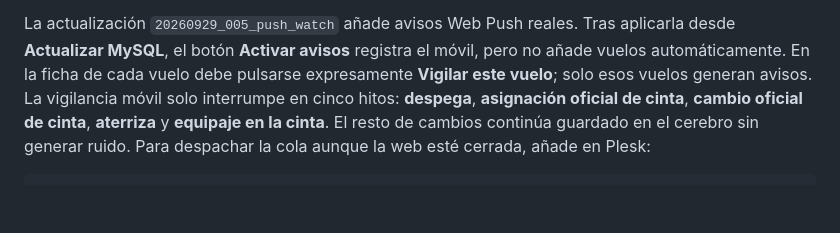
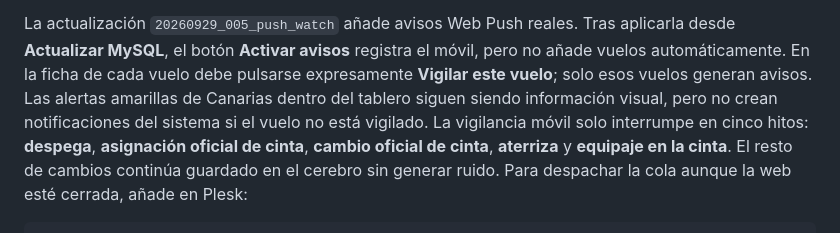
Before and after one commit to guchumu5/sevilla-flight-matrix, a Markdown page: README.md, the part around the change. GitHub-like rendering; blank space fills up the shorter version.

Commit message:
Reserva notificaciones del sistema a vuelos vigilados

```diff
--- a/README.md
+++ b/README.md
@@ -186,6 +186,8 @@ La actualización `20260929_005_push_watch` añade avisos Web Push reales. Tras
 aplicarla desde **Actualizar MySQL**, el botón **Activar avisos** registra el
 móvil, pero no añade vuelos automáticamente. En la ficha de cada vuelo debe
 pulsarse expresamente **Vigilar este vuelo**; solo esos vuelos generan avisos.
+Las alertas amarillas de Canarias dentro del tablero siguen siendo información
+visual, pero no crean notificaciones del sistema si el vuelo no está vigilado.
 La vigilancia móvil solo interrumpe en cinco hitos: **despega**, **asignación
 oficial de cinta**, **cambio oficial de cinta**, **aterriza** y **equipaje en la
 cinta**. El resto de cambios continúa guardado en el cerebro sin generar ruido.
```
